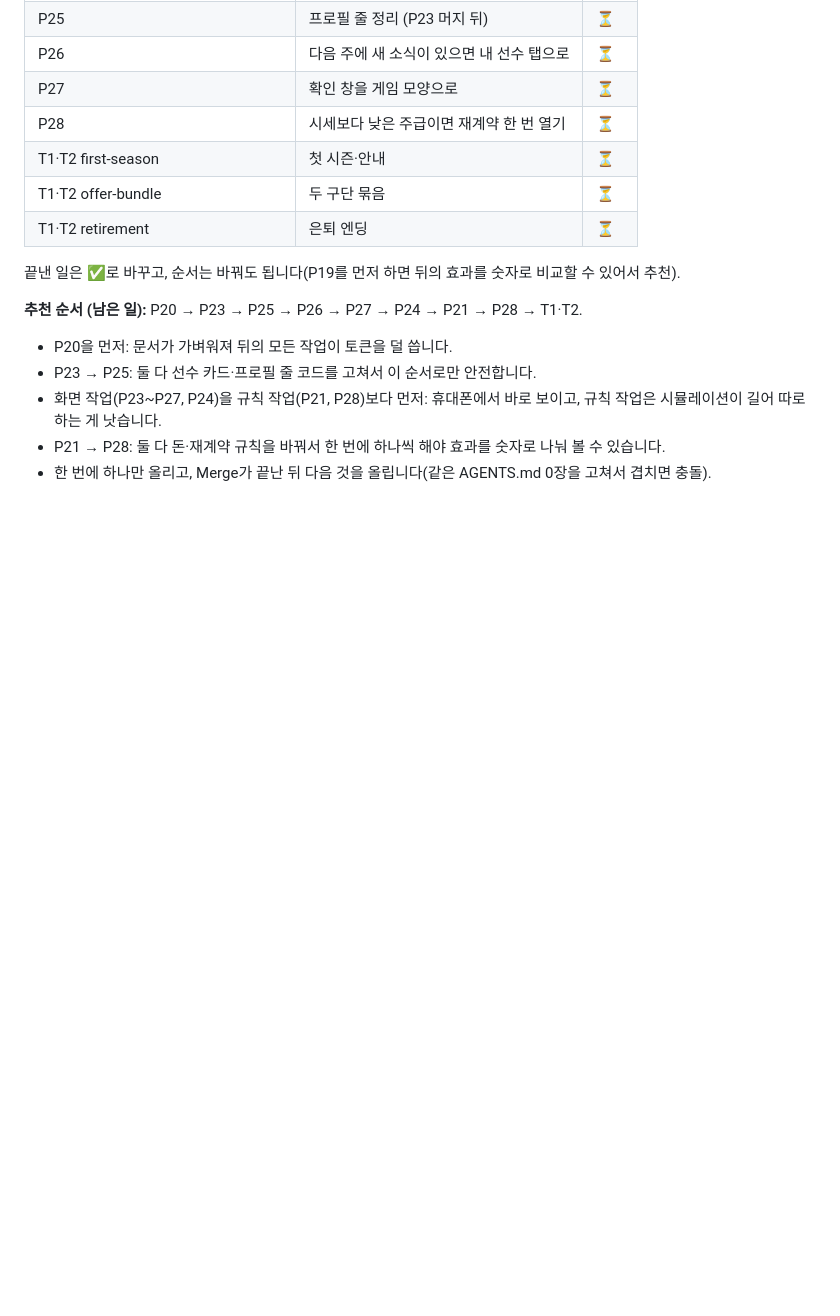
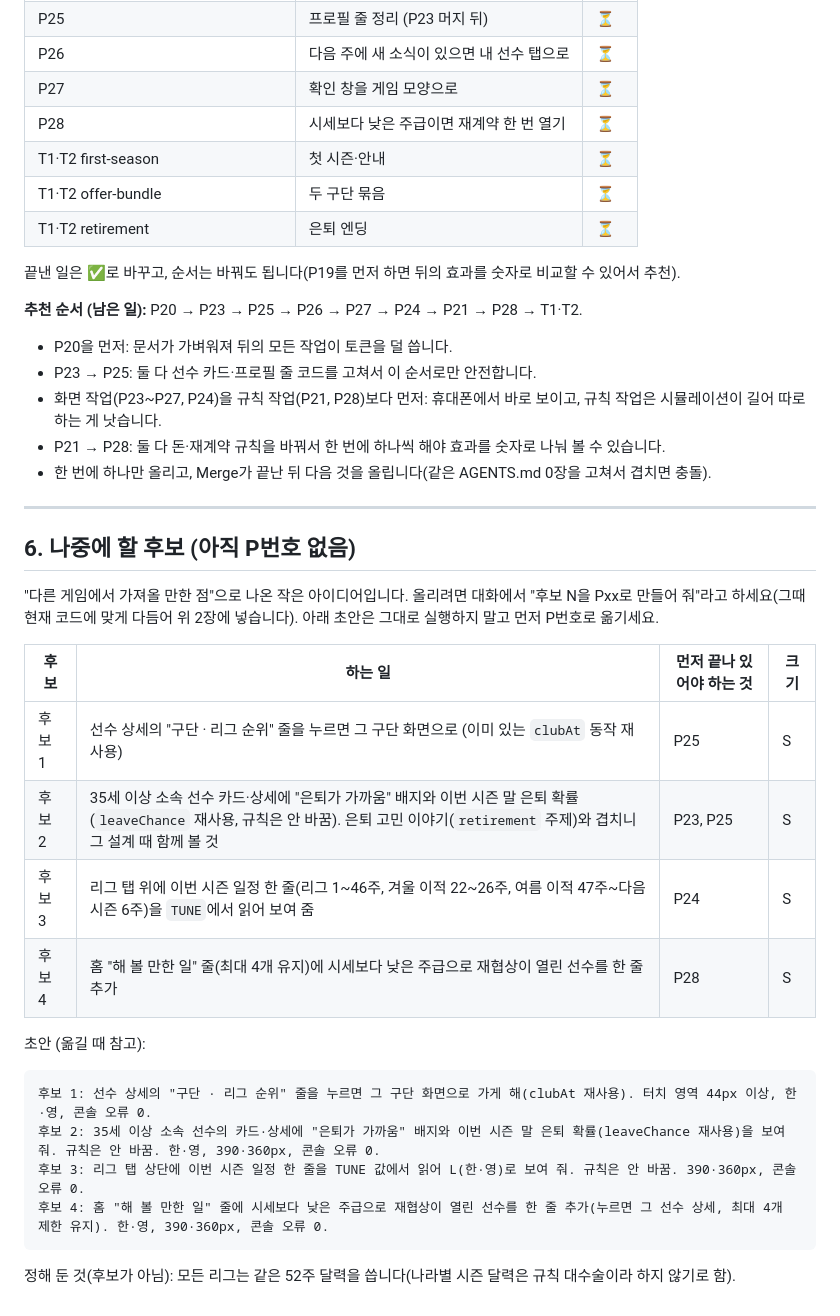
Before and after one commit to jn5310/be-the-agent, a Markdown page: docs/DEV_GUIDE.md, the part around the change. Rendered like a GitHub page; blank space fills up the shorter version.

Commit message:
DEV_GUIDE에 나중에 할 후보 4개와 정해 둔 것(같은 52주 달력) 추가
Co-Authored-By: Claude Sonnet 5.5 <noreply@anthropic.com>
Claude-Session: https://claude.ai/code/session_01LvnG7t3Px4NrWdFGPe45Ud

````diff
--- a/docs/DEV_GUIDE.md
+++ b/docs/DEV_GUIDE.md
@@ -269,3 +269,25 @@ CLAUDE.md를 먼저 읽어. AGENTS.md 0장의 "다음에 할 일"과 docs/review
 - 화면 작업(P23~P27, P24)을 규칙 작업(P21, P28)보다 먼저: 휴대폰에서 바로 보이고, 규칙 작업은 시뮬레이션이 길어 따로 하는 게 낫습니다.
 - P21 → P28: 둘 다 돈·재계약 규칙을 바꿔서 한 번에 하나씩 해야 효과를 숫자로 나눠 볼 수 있습니다.
 - 한 번에 하나만 올리고, Merge가 끝난 뒤 다음 것을 올립니다(같은 AGENTS.md 0장을 고쳐서 겹치면 충돌).
+
+---
+
+## 6. 나중에 할 후보 (아직 P번호 없음)
+"다른 게임에서 가져올 만한 점"으로 나온 작은 아이디어입니다. 올리려면 대화에서 "후보 N을 Pxx로 만들어 줘"라고 하세요(그때 현재 코드에 맞게 다듬어 위 2장에 넣습니다). 아래 초안은 그대로 실행하지 말고 먼저 P번호로 옮기세요.
+
+| 후보 | 하는 일 | 먼저 끝나 있어야 하는 것 | 크기 |
+|---|---|---|---|
+| 후보 1 | 선수 상세의 "구단 · 리그 순위" 줄을 누르면 그 구단 화면으로 (이미 있는 `clubAt` 동작 재사용) | P25 | S |
+| 후보 2 | 35세 이상 소속 선수 카드·상세에 "은퇴가 가까움" 배지와 이번 시즌 말 은퇴 확률 (`leaveChance` 재사용, 규칙은 안 바꿈). 은퇴 고민 이야기(`retirement` 주제)와 겹치니 그 설계 때 함께 볼 것 | P23, P25 | S |
+| 후보 3 | 리그 탭 위에 이번 시즌 일정 한 줄(리그 1~46주, 겨울 이적 22~26주, 여름 이적 47주~다음 시즌 6주)을 `TUNE`에서 읽어 보여 줌 | P24 | S |
+| 후보 4 | 홈 "해 볼 만한 일" 줄(최대 4개 유지)에 시세보다 낮은 주급으로 재협상이 열린 선수를 한 줄 추가 | P28 | S |
+
+초안 (옮길 때 참고):
+```
+후보 1: 선수 상세의 "구단 · 리그 순위" 줄을 누르면 그 구단 화면으로 가게 해(clubAt 재사용). 터치 영역 44px 이상, 한·영, 콘솔 오류 0.
+후보 2: 35세 이상 소속 선수의 카드·상세에 "은퇴가 가까움" 배지와 이번 시즌 말 은퇴 확률(leaveChance 재사용)을 보여 줘. 규칙은 안 바꿈. 한·영, 390·360px, 콘솔 오류 0.
+후보 3: 리그 탭 상단에 이번 시즌 일정 한 줄을 TUNE 값에서 읽어 L(한·영)로 보여 줘. 규칙은 안 바꿈. 390·360px, 콘솔 오류 0.
+후보 4: 홈 "해 볼 만한 일" 줄에 시세보다 낮은 주급으로 재협상이 열린 선수를 한 줄 추가(누르면 그 선수 상세, 최대 4개 제한 유지). 한·영, 390·360px, 콘솔 오류 0.
+```
+
+정해 둔 것(후보가 아님): 모든 리그는 같은 52주 달력을 씁니다(나라별 시즌 달력은 규칙 대수술이라 하지 않기로 함).
````
